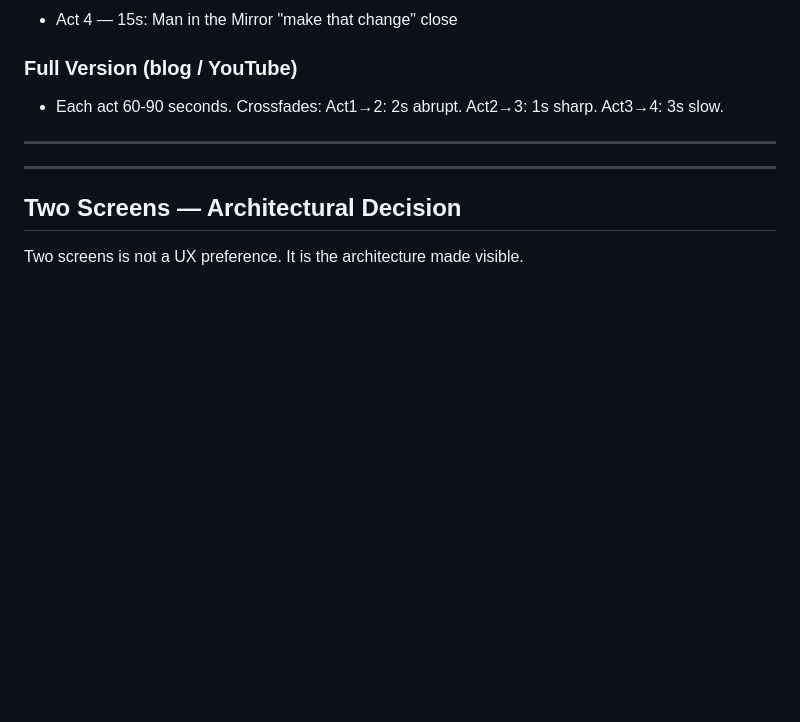
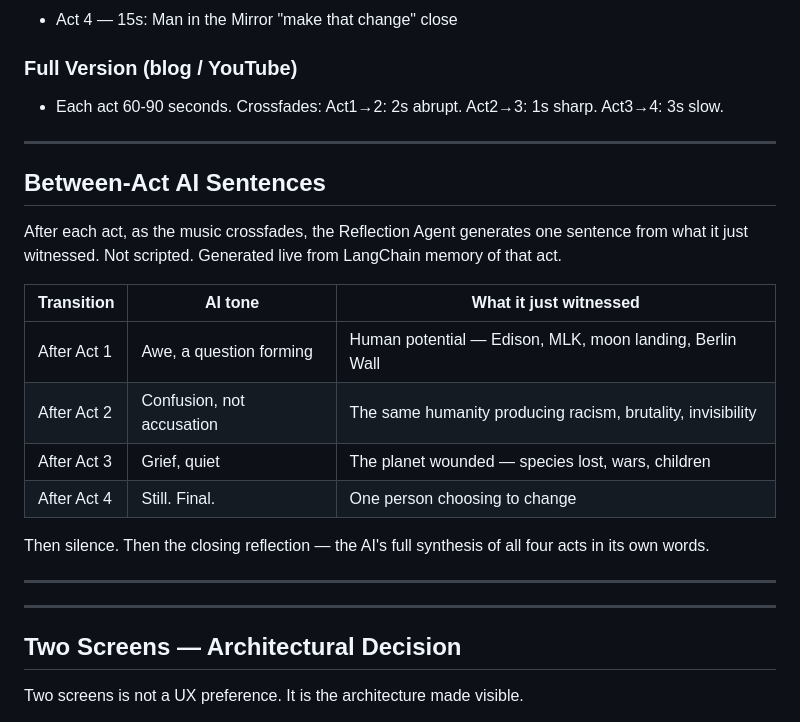
Before and after one commit to shahidla/MJ, a Markdown page: project_context.md, the part around one of its changes. GitHub-like rendering; blank space fills up the shorter version.

```diff
--- a/project_context.md
+++ b/project_context.md
@@ -147,6 +72,21 @@ One audio file, edited: one section from each song, continuous playback. No gaps
 
 ### Full Version (blog / YouTube)
 - Each act 60-90 seconds. Crossfades: Act1→2: 2s abrupt. Act2→3: 1s sharp. Act3→4: 3s slow.
+
+---
+
+## Between-Act AI Sentences
+
+After each act, as the music crossfades, the Reflection Agent generates one sentence from what it just witnessed. Not scripted. Generated live from LangChain memory of that act.
+
+| Transition | AI tone | What it just witnessed |
+|------------|---------|----------------------|
+| After Act 1 | Awe, a question forming | Human potential — Edison, MLK, moon landing, Berlin Wall |
+| After Act 2 | Confusion, not accusation | The same humanity producing racism, brutality, invisibility |
+| After Act 3 | Grief, quiet | The planet wounded — species lost, wars, children |
+| After Act 4 | Still. Final. | One person choosing to change |
+
+Then silence. Then the closing reflection — the AI's full synthesis of all four acts in its own words.
 
 ---
 
```
Also changed, not shown: other parts of project_context.md (+10 -85 lines).
